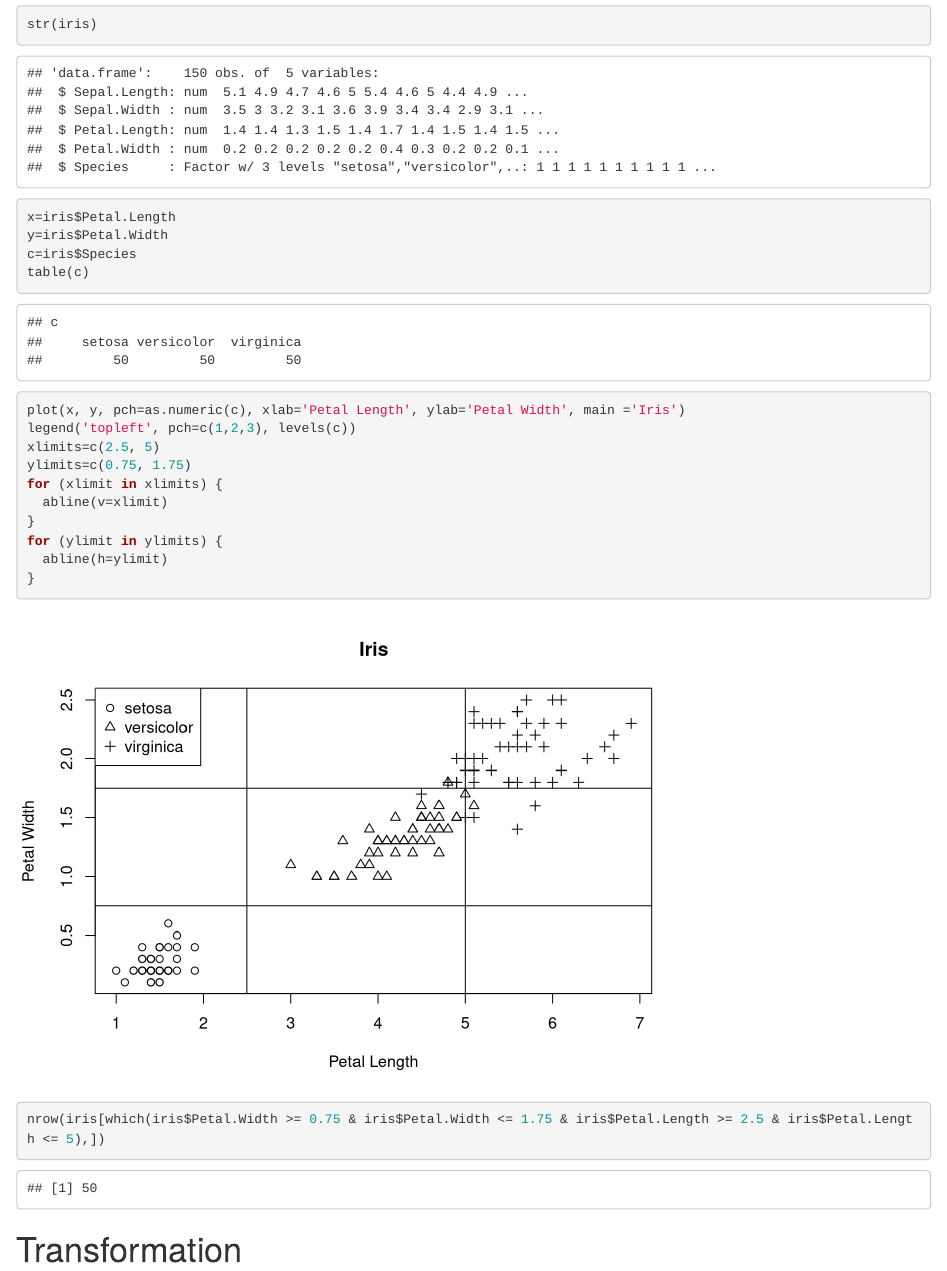
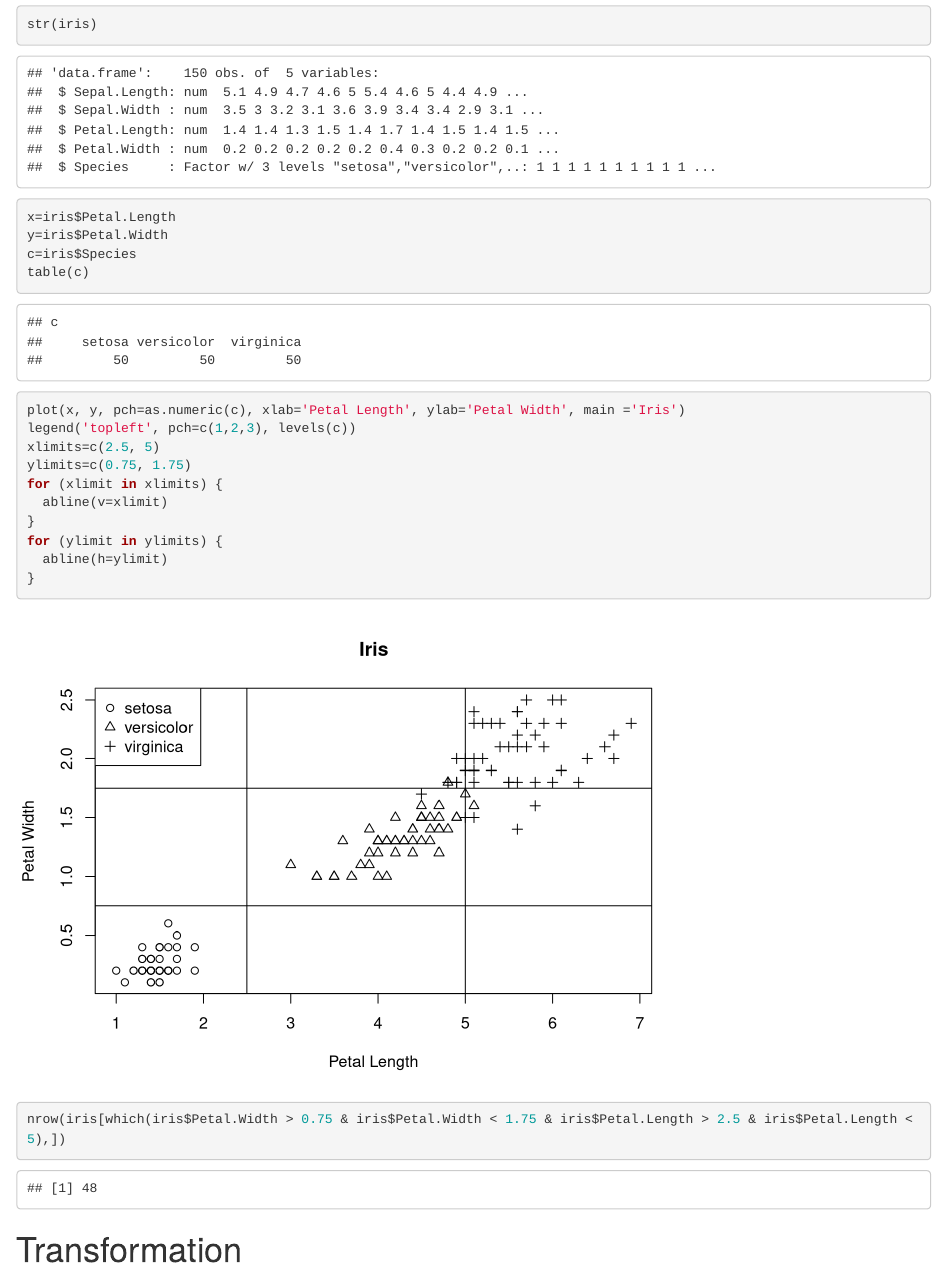
Before and after one commit to isebby/BZAN542, an R Markdown document (Lab_2.Rmd): the page in a window 1100 px wide, from 480 px down. Rendered offline with R 4.5, knitr and Pandoc, with nearby package versions; drawn as R Markdown's standard HTML page in place of the format the file asks for; code that draws random numbers runs with fixed seeds of ours.

Commit message:
updated lab

````diff
--- a/Lab_2.Rmd
+++ b/Lab_2.Rmd
@@ -33,7 +33,7 @@ for (ylimit in ylimits) {
   abline(h=ylimit)
 }
 
-nrow(iris[which(iris$Petal.Width >= 0.75 & iris$Petal.Width <= 1.75 & iris$Petal.Length >= 2.5 & iris$Petal.Length <= 5),])
+nrow(iris[which(iris$Petal.Width > 0.75 & iris$Petal.Width < 1.75 & iris$Petal.Length > 2.5 & iris$Petal.Length < 5),])
 ```
 
 # Transformation
````
